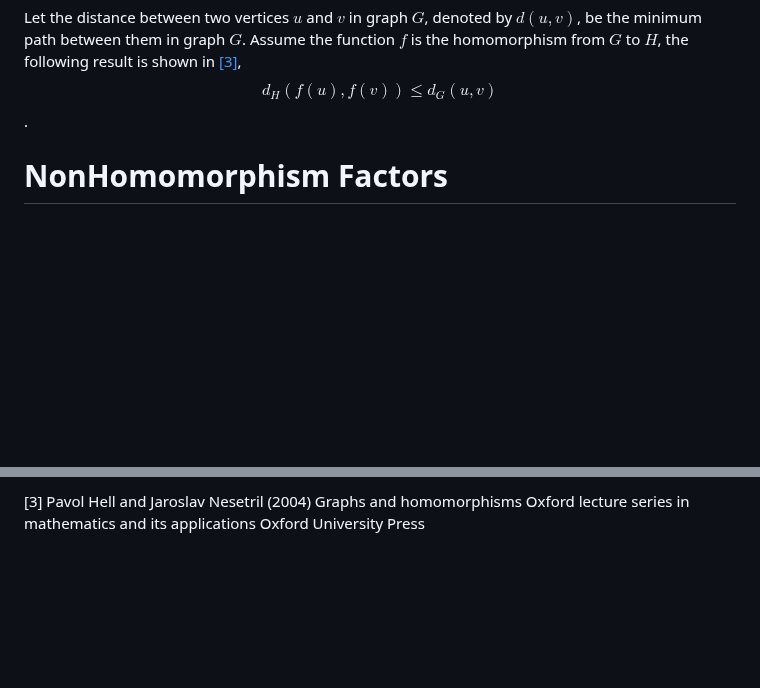
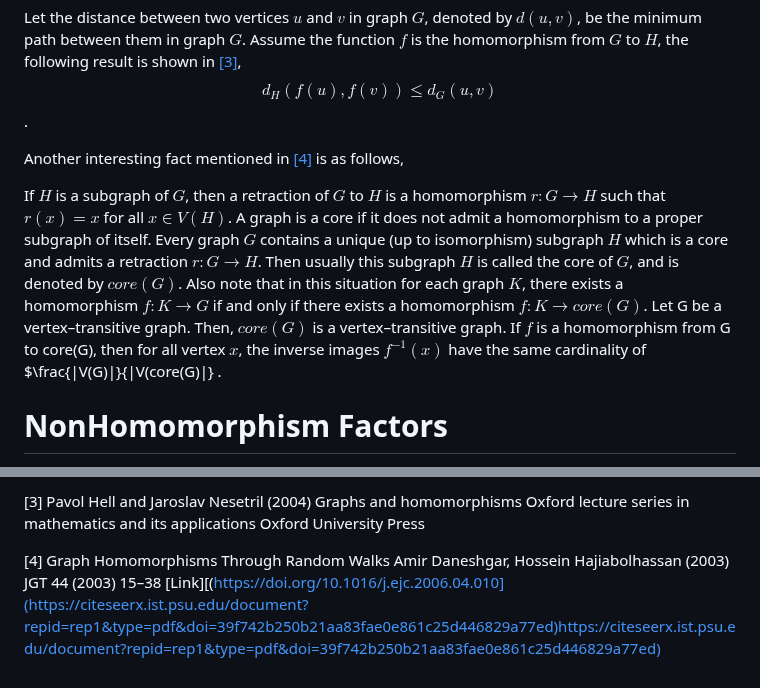
Before and after one commit to rostam/NonHomomorphism, a Markdown page: README.md, 2 parts joined by grey strips. Rendered like a GitHub page; blank space fills up the shorter version.

```diff
--- a/README.md
+++ b/README.md
@@ -13,6 +13,12 @@ $$\frac{\alpha (G)}{|V(G)|}\geq \frac{\alpha (H)}{|V(H)|}$$
 
 Let the distance between two vertices $u$ and $v$ in graph $G$, denoted by $d(u,v)$, be the minimum path between them in graph $G$. Assume the function $f$ is the homomorphism from $G$ to $H$, the following result is shown in  [[3]](#3),
 $$d_H(f(u), f(v)) \leq d_G(u,v)$$.
+
+Another interesting fact mentioned in [[4]](#4) is as follows,
+
+If $H$ is a subgraph of $G$, then a retraction of $G$ to $H$ is a homomorphism $r : G \rightarrow H$ such that $r(x) = x$ for all $x \in V (H)$. A graph is a core if it does not admit a homomorphism to a proper subgraph
+of itself. Every graph $G$ contains a unique (up to isomorphism) subgraph $H$ which is a core and admits a retraction $r : G \rightarrow H$. Then usually this subgraph $H$ is called the core of $G$, and is denoted by $core(G)$. Also note that in this situation for each graph $K$, there exists a homomorphism $f : K \rightarrow G$ if and only if there exists a homomorphism $f : K \rightarrow core(G)$.
+Let G be a vertex–transitive graph. Then, $core(G)$ is a vertex–transitive graph. If $f$ is a homomorphism from G to core(G), then for all vertex $x$, the inverse images $f^{−1}(x)$ have the same cardinality of $\frac{|V(G)|}{|V(core(G)|} .
 
 # NonHomomorphism Factors
 The concept of NonHomomorphism Factors was first introduced in [[1]](#1). While the thesis explores various definitions, here we will focus on a particular version to extend upon. Let's define the Non-Homomorphism Factor between two graphs $G$ and $H$,  denoted as $|G,H|$. as the fewest number of edges one must remove from $G$ to establish at lease one homomorphism from $G$ to $H$. So, if there is already a homomorphism from $G$ to $H$, the nonhomomorphism factor is $0$. Here are some more examples:
@@ -81,3 +87,9 @@ Pavol Hell and Jaroslav Nesetril (2004)
 Graphs and homomorphisms
 Oxford lecture series in mathematics and its applications
 Oxford University Press
+
+<a id="4">[4]</a>
+Graph Homomorphisms Through Random Walks
+Amir Daneshgar, Hossein Hajiabolhassan (2003)
+JGT 44 (2003) 15–38
+[Link][(https://doi.org/10.1016/j.ejc.2006.04.010](https://citeseerx.ist.psu.edu/document?repid=rep1&type=pdf&doi=39f742b250b21aa83fae0e861c25d446829a77ed)https://citeseerx.ist.psu.edu/document?repid=rep1&type=pdf&doi=39f742b250b21aa83fae0e861c25d446829a77ed)
```
